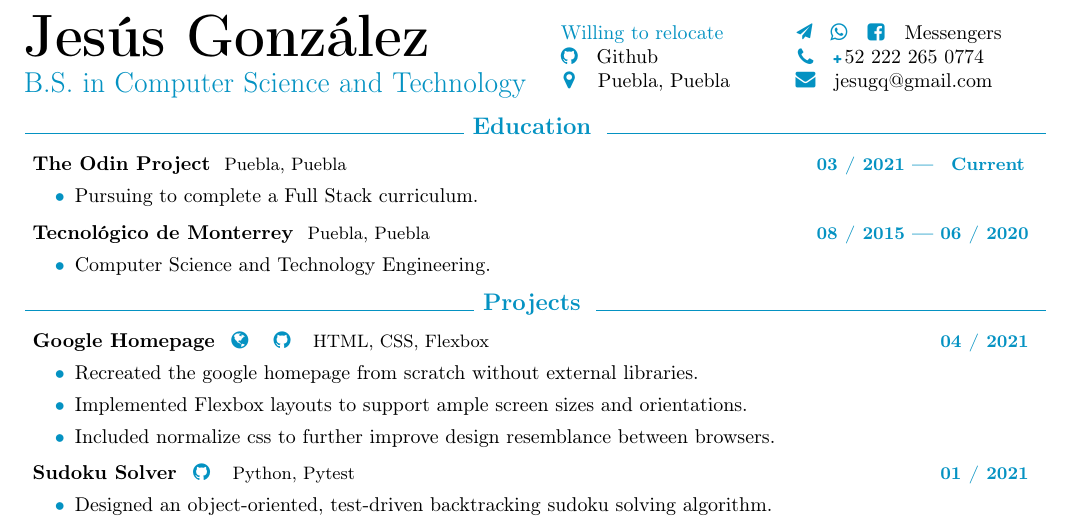
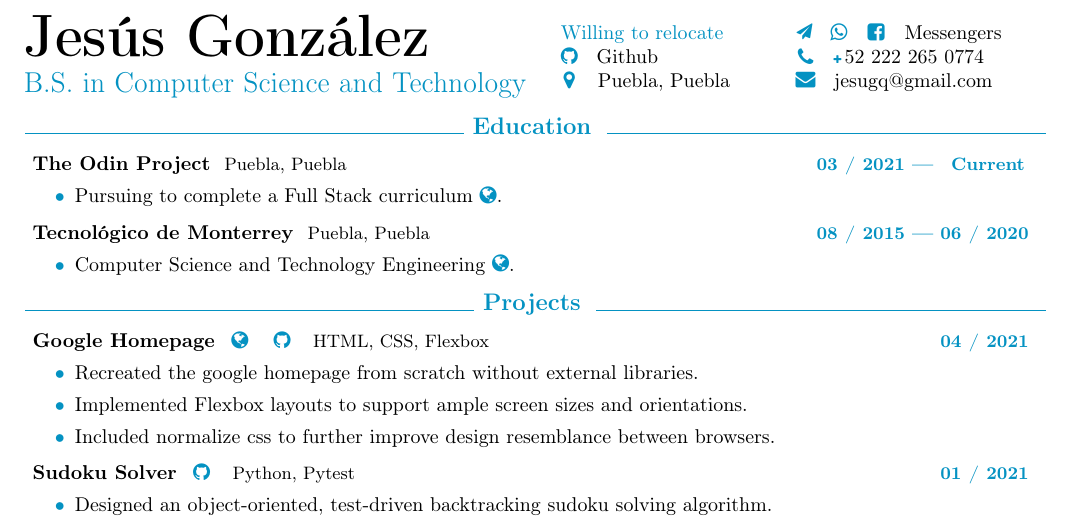
Before and after one commit to jesugq/resume-v2, a LaTeX CV (resume.tex, which reads en.tex): part of the page, cut so that both start at the same text. Compiled offline with pdfLaTeX.

Commit message:
Add curriculum links to the education section

```diff
--- a/en.tex
+++ b/en.tex
@@ -76,7 +76,7 @@
 }
 \newcommand{\descriptionodin}{
     \docitemize{
-        \item Pursuing to complete a Full Stack curriculum.
+        \item Pursuing to complete a Full Stack curriculum \href{https://www.theodinproject.com}{\docicon{faGlobe}}.
     }
 }
 
@@ -91,7 +91,7 @@
 }
 \newcommand{\descriptionengineer}{
     \docitemize{
-        \item Computer Science and Technology Engineering.
+        \item Computer Science and Technology Engineering \href{https://samp.itesm.mx/Programas/VistaPrograma?clave=ITC11&modoVista=Default&idioma=ES&cols=0}{\docicon{faGlobe}}.
     }
 }
 
```
Also changed, not shown: es.tex (+2 -2 lines), cover.pdf, resume.pdf.
